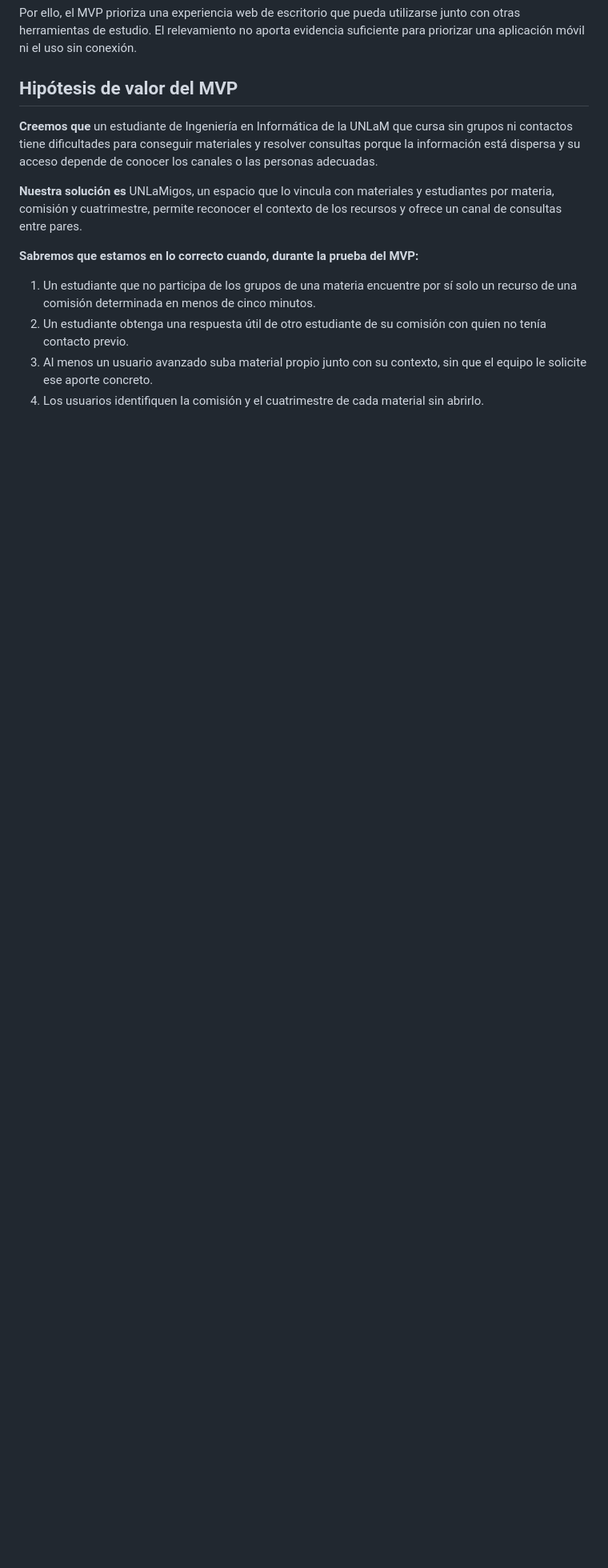
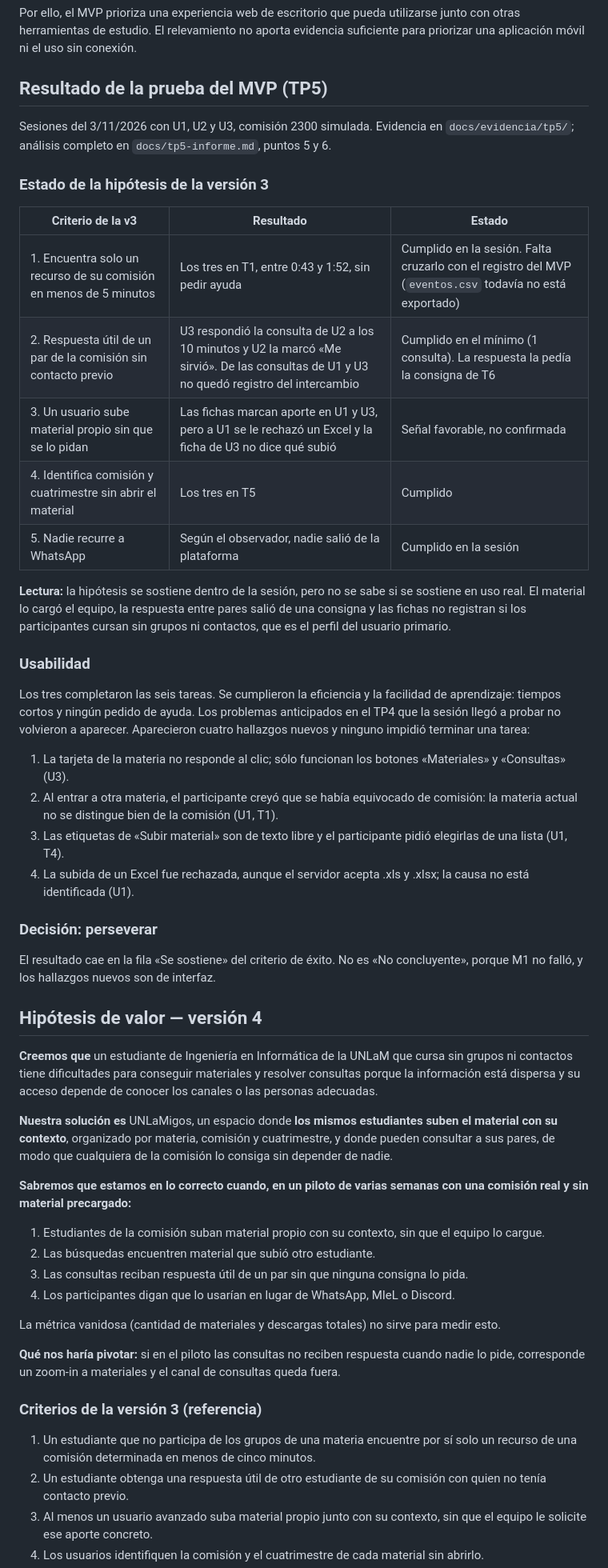
Before and after one commit to gadsii-unlam/gadsii-Bananza, a Markdown page: docs/brief.md, the part around one of its changes. Shown at 80% size. Drawn GitHub-style; blank space fills up the shorter version.

Commit message:
docs(tp5): brief de producto versión 4 (punto 7)
Co-Authored-By: Claude Opus 5.5 <noreply@anthropic.com>

```diff
--- a/docs/brief.md
+++ b/docs/brief.md
@@ -59,13 +59,53 @@ Las búsquedas se realizan principalmente desde una **computadora**, en el hogar
 
 Por ello, el MVP prioriza una experiencia web de escritorio que pueda utilizarse junto con otras herramientas de estudio. El relevamiento no aporta evidencia suficiente para priorizar una aplicación móvil ni el uso sin conexión.
 
-## Hipótesis de valor del MVP
+## Resultado de la prueba del MVP (TP5)
+
+Sesiones del 3/11/2026 con U1, U2 y U3, comisión 2300 simulada. Evidencia en `docs/evidencia/tp5/`; análisis completo en `docs/tp5-informe.md`, puntos 5 y 6.
+
+### Estado de la hipótesis de la versión 3
+
+| Criterio de la v3 | Resultado | Estado |
+|---|---|---|
+| 1. Encuentra solo un recurso de su comisión en menos de 5 minutos | Los tres en T1, entre 0:43 y 1:52, sin pedir ayuda | Cumplido en la sesión. Falta cruzarlo con el registro del MVP (`eventos.csv` todavía no está exportado) |
+| 2. Respuesta útil de un par de la comisión sin contacto previo | U3 respondió la consulta de U2 a los 10 minutos y U2 la marcó «Me sirvió». De las consultas de U1 y U3 no quedó registro del intercambio | Cumplido en el mínimo (1 consulta). La respuesta la pedía la consigna de T6 |
+| 3. Un usuario sube material propio sin que se lo pidan | Las fichas marcan aporte en U1 y U3, pero a U1 se le rechazó un Excel y la ficha de U3 no dice qué subió | Señal favorable, no confirmada |
+| 4. Identifica comisión y cuatrimestre sin abrir el material | Los tres en T5 | Cumplido |
+| 5. Nadie recurre a WhatsApp | Según el observador, nadie salió de la plataforma | Cumplido en la sesión |
+
+**Lectura:** la hipótesis se sostiene dentro de la sesión, pero no se sabe si se sostiene en uso real. El material lo cargó el equipo, la respuesta entre pares salió de una consigna y las fichas no registran si los participantes cursan sin grupos ni contactos, que es el perfil del usuario primario.
+
+### Usabilidad
+
+Los tres completaron las seis tareas. Se cumplieron la eficiencia y la facilidad de aprendizaje: tiempos cortos y ningún pedido de ayuda. Los problemas anticipados en el TP4 que la sesión llegó a probar no volvieron a aparecer. Aparecieron cuatro hallazgos nuevos y ninguno impidió terminar una tarea:
+
+1. La tarjeta de la materia no responde al clic; sólo funcionan los botones «Materiales» y «Consultas» (U3).
+2. Al entrar a otra materia, el participante creyó que se había equivocado de comisión: la materia actual no se distingue bien de la comisión (U1, T1).
+3. Las etiquetas de «Subir material» son de texto libre y el participante pidió elegirlas de una lista (U1, T4).
+4. La subida de un Excel fue rechazada, aunque el servidor acepta .xls y .xlsx; la causa no está identificada (U1).
+
+### Decisión: perseverar
+
+El resultado cae en la fila «Se sostiene» del criterio de éxito. No es «No concluyente», porque M1 no falló, y los hallazgos nuevos son de interfaz.
+
+## Hipótesis de valor — versión 4
 
 **Creemos que** un estudiante de Ingeniería en Informática de la UNLaM que cursa sin grupos ni contactos tiene dificultades para conseguir materiales y resolver consultas porque la información está dispersa y su acceso depende de conocer los canales o las personas adecuadas.
 
-**Nuestra solución es** UNLaMigos, un espacio que lo vincula con materiales y estudiantes por materia, comisión y cuatrimestre, permite reconocer el contexto de los recursos y ofrece un canal de consultas entre pares.
+**Nuestra solución es** UNLaMigos, un espacio donde **los mismos estudiantes suben el material con su contexto**, organizado por materia, comisión y cuatrimestre, y donde pueden consultar a sus pares, de modo que cualquiera de la comisión lo consiga sin depender de nadie.
 
-**Sabremos que estamos en lo correcto cuando, durante la prueba del MVP:**
+**Sabremos que estamos en lo correcto cuando, en un piloto de varias semanas con una comisión real y sin material precargado:**
+
+1. Estudiantes de la comisión suban material propio con su contexto, sin que el equipo lo cargue.
+2. Las búsquedas encuentren material que subió otro estudiante.
+3. Las consultas reciban respuesta útil de un par sin que ninguna consigna lo pida.
+4. Los participantes digan que lo usarían en lugar de WhatsApp, MIeL o Discord.
+
+La métrica vanidosa (cantidad de materiales y descargas totales) no sirve para medir esto.
+
+**Qué nos haría pivotar:** si en el piloto las consultas no reciben respuesta cuando nadie lo pide, corresponde un zoom-in a materiales y el canal de consultas queda fuera.
+
+### Criterios de la versión 3 (referencia)
 
 1. Un estudiante que no participa de los grupos de una materia encuentre por sí solo un recurso de una comisión determinada en menos de cinco minutos.
 2. Un estudiante obtenga una respuesta útil de otro estudiante de su comisión con quien no tenía contacto previo.
```
Also changed, not shown: other parts of docs/brief.md (+21 -6 lines), docs/tp5-informe.md (+1 -1 lines).
